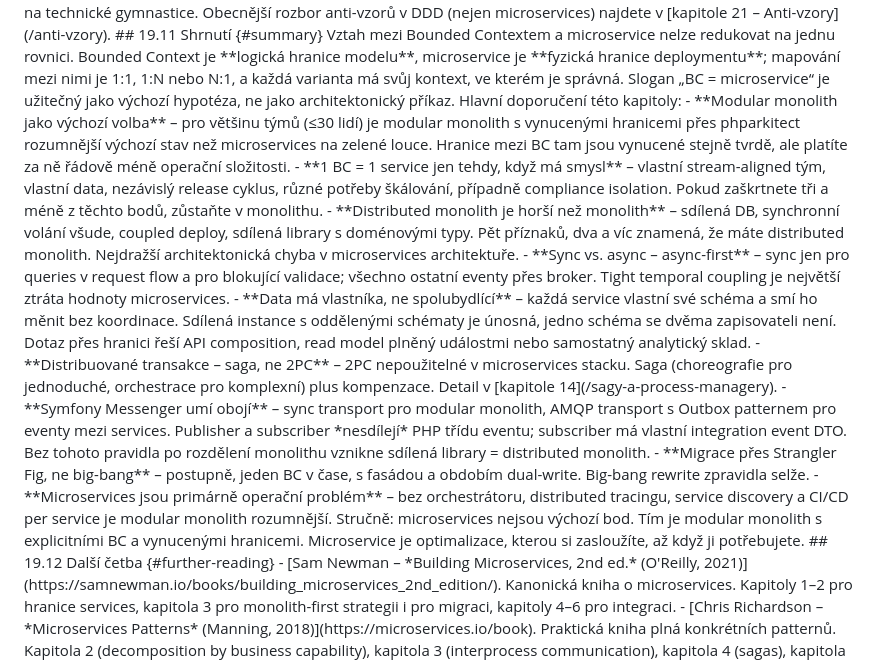
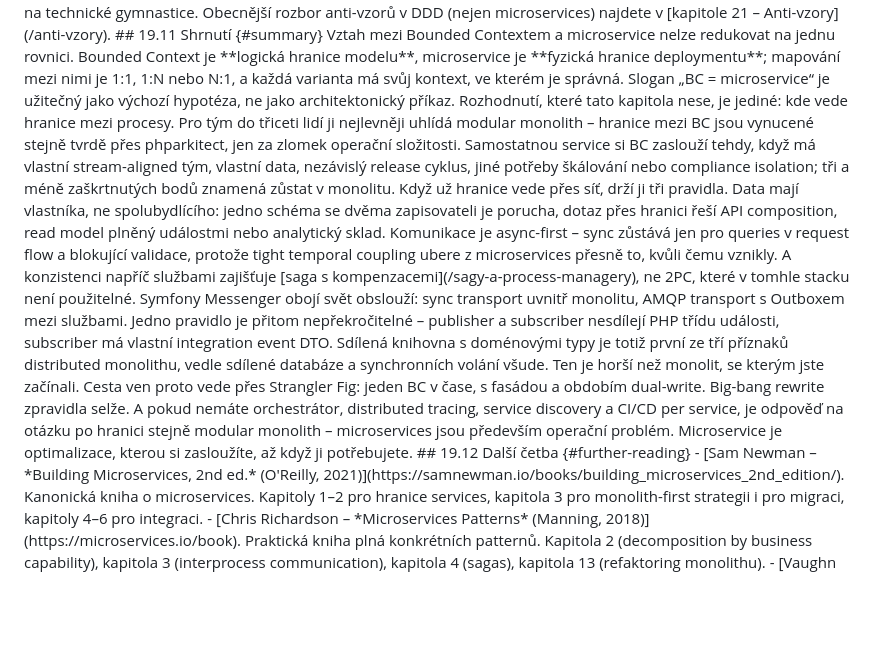
Before and after one commit to MichalKatuscak/ddd-v-symfony, a Markdown page: content/chapters/microservices_and_ddd.md, the part around the change. Drawn GitHub-style; blank space fills up the shorter version.

Commit message:
style: nahradit dva seznamy souvislou prózou
- what_is_ddd: seznam přínosů navazoval na dva odstavce prózy a rozbíjel
  argument na uniformní odrážky -> pokračuje jako próza
- microservices_and_ddd: devítipoložkové shrnutí kapitoly kopírovalo osnovu
  místo syntézy -> přepsáno na čtyři odstavce vedené jednou otázkou
  (kde vede hranice mezi procesy); závěrečná věta zbavena redundance

```diff
--- a/content/chapters/microservices_and_ddd.md
+++ b/content/chapters/microservices_and_ddd.md
@@ -1018,19 +1018,33 @@ Obecnější rozbor anti-vzorů v DDD (nejen microservices) najdete v [kapitole
 
 Vztah mezi Bounded Contextem a microservice nelze redukovat na jednu rovnici. Bounded Context je **logická hranice modelu**, microservice je **fyzická hranice deploymentu**; mapování mezi nimi je 1:1, 1:N nebo N:1, a každá varianta má svůj kontext, ve kterém je správná. Slogan „BC = microservice“ je užitečný jako výchozí hypotéza, ne jako architektonický příkaz.
 
-Hlavní doporučení této kapitoly:
+Rozhodnutí, které tato kapitola nese, je jediné: kde vede hranice mezi procesy.
+Pro tým do třiceti lidí ji nejlevněji uhlídá modular monolith – hranice mezi BC jsou
+vynucené stejně tvrdě přes phparkitect, jen za zlomek operační složitosti. Samostatnou
+service si BC zaslouží tehdy, když má vlastní stream-aligned tým, vlastní data,
+nezávislý release cyklus, jiné potřeby škálování nebo compliance isolation; tři a méně
+zaškrtnutých bodů znamená zůstat v monolitu.
 
-- **Modular monolith jako výchozí volba** – pro většinu týmů (≤30 lidí) je modular monolith s vynucenými hranicemi přes phparkitect rozumnější výchozí stav než microservices na zelené louce. Hranice mezi BC tam jsou vynucené stejně tvrdě, ale platíte za ně řádově méně operační složitosti.
-- **1 BC = 1 service jen tehdy, když má smysl** – vlastní stream-aligned tým, vlastní data, nezávislý release cyklus, různé potřeby škálování, případně compliance isolation. Pokud zaškrtnete tři a méně z těchto bodů, zůstaňte v monolithu.
-- **Distributed monolith je horší než monolith** – sdílená DB, synchronní volání všude, coupled deploy, sdílená library s doménovými typy. Pět příznaků, dva a víc znamená, že máte distributed monolith. Nejdražší architektonická chyba v microservices architektuře.
-- **Sync vs. async – async-first** – sync jen pro queries v request flow a pro blokující validace; všechno ostatní eventy přes broker. Tight temporal coupling je největší ztráta hodnoty microservices.
-- **Data má vlastníka, ne spolubydlící** – každá service vlastní své schéma a smí ho měnit bez koordinace. Sdílená instance s oddělenými schématy je únosná, jedno schéma se dvěma zapisovateli není. Dotaz přes hranici řeší API composition, read model plněný událostmi nebo samostatný analytický sklad.
-- **Distribuované transakce – saga, ne 2PC** – 2PC nepoužitelné v microservices stacku. Saga (choreografie pro jednoduché, orchestrace pro komplexní) plus kompenzace. Detail v [kapitole 14](/sagy-a-process-managery).
-- **Symfony Messenger umí obojí** – sync transport pro modular monolith, AMQP transport s Outbox patternem pro eventy mezi services. Publisher a subscriber *nesdílejí* PHP třídu eventu; subscriber má vlastní integration event DTO. Bez tohoto pravidla po rozdělení monolithu vznikne sdílená library = distributed monolith.
-- **Migrace přes Strangler Fig, ne big-bang** – postupně, jeden BC v čase, s fasádou a obdobím dual-write. Big-bang rewrite zpravidla selže.
-- **Microservices jsou primárně operační problém** – bez orchestrátoru, distributed tracingu, service discovery a CI/CD per service je modular monolith rozumnější.
+Když už hranice vede přes síť, drží ji tři pravidla. Data mají vlastníka, ne
+spolubydlícího: jedno schéma se dvěma zapisovateli je porucha, dotaz přes hranici řeší
+API composition, read model plněný událostmi nebo analytický sklad. Komunikace je
+async-first – sync zůstává jen pro queries v request flow a blokující validace, protože
+tight temporal coupling ubere z microservices přesně to, kvůli čemu vznikly. A konzistenci
+napříč službami zajišťuje [saga s kompenzacemi](/sagy-a-process-managery), ne 2PC, které
+v tomhle stacku není použitelné.
 
-Stručně: microservices nejsou výchozí bod. Tím je modular monolith s explicitními BC a vynucenými hranicemi. Microservice je optimalizace, kterou si zasloužíte, až když ji potřebujete.
+Symfony Messenger obojí svět obslouží: sync transport uvnitř monolitu, AMQP transport
+s Outboxem mezi službami. Jedno pravidlo je přitom nepřekročitelné – publisher a subscriber
+nesdílejí PHP třídu události, subscriber má vlastní integration event DTO. Sdílená knihovna
+s doménovými typy je totiž první ze tří příznaků distributed monolithu, vedle sdílené
+databáze a synchronních volání všude. Ten je horší než monolit, se kterým jste začínali.
+
+Cesta ven proto vede přes Strangler Fig: jeden BC v čase, s fasádou a obdobím dual-write.
+Big-bang rewrite zpravidla selže. A pokud nemáte orchestrátor, distributed tracing, service
+discovery a CI/CD per service, je odpověď na otázku po hranici stejně modular monolith –
+microservices jsou především operační problém.
+
+Microservice je optimalizace, kterou si zasloužíte, až když ji potřebujete.
 
 ## 19.12 Další četba {#further-reading}
 
```
Also changed, not shown: content/chapters/what_is_ddd.md (+1 -4 lines).
